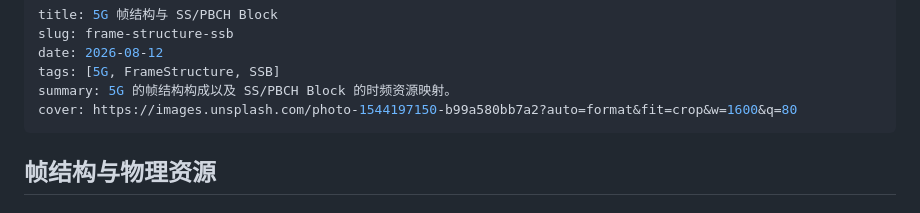
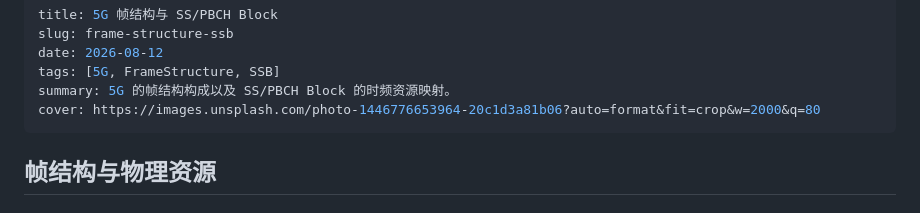
Before and after one commit to guowu-yu/knowledge-garden, a Markdown page: content/topics/FrameStructure-SSB_PBCH Block.md, the part around the change. GitHub-like rendering.

Commit message:
Replace broken frame-structure SSB cover with a working space image.
Co-authored-by: Cursor <cursoragent@cursor.com>

```diff
--- a/content/topics/FrameStructure-SSB_PBCH Block.md
+++ b/content/topics/FrameStructure-SSB_PBCH Block.md
@@ -4,7 +4,7 @@ slug: frame-structure-ssb
 date: 2026-08-12
 tags: [5G, FrameStructure, SSB]
 summary: 5G 的帧结构构成以及 SS/PBCH Block 的时频资源映射。
-cover: https://images.unsplash.com/photo-1544197150-b99a580bb7a2?auto=format&fit=crop&w=1600&q=80
+cover: https://images.unsplash.com/photo-1446776653964-20c1d3a81b06?auto=format&fit=crop&w=2000&q=80
 ---
 
 ## 帧结构与物理资源
```
